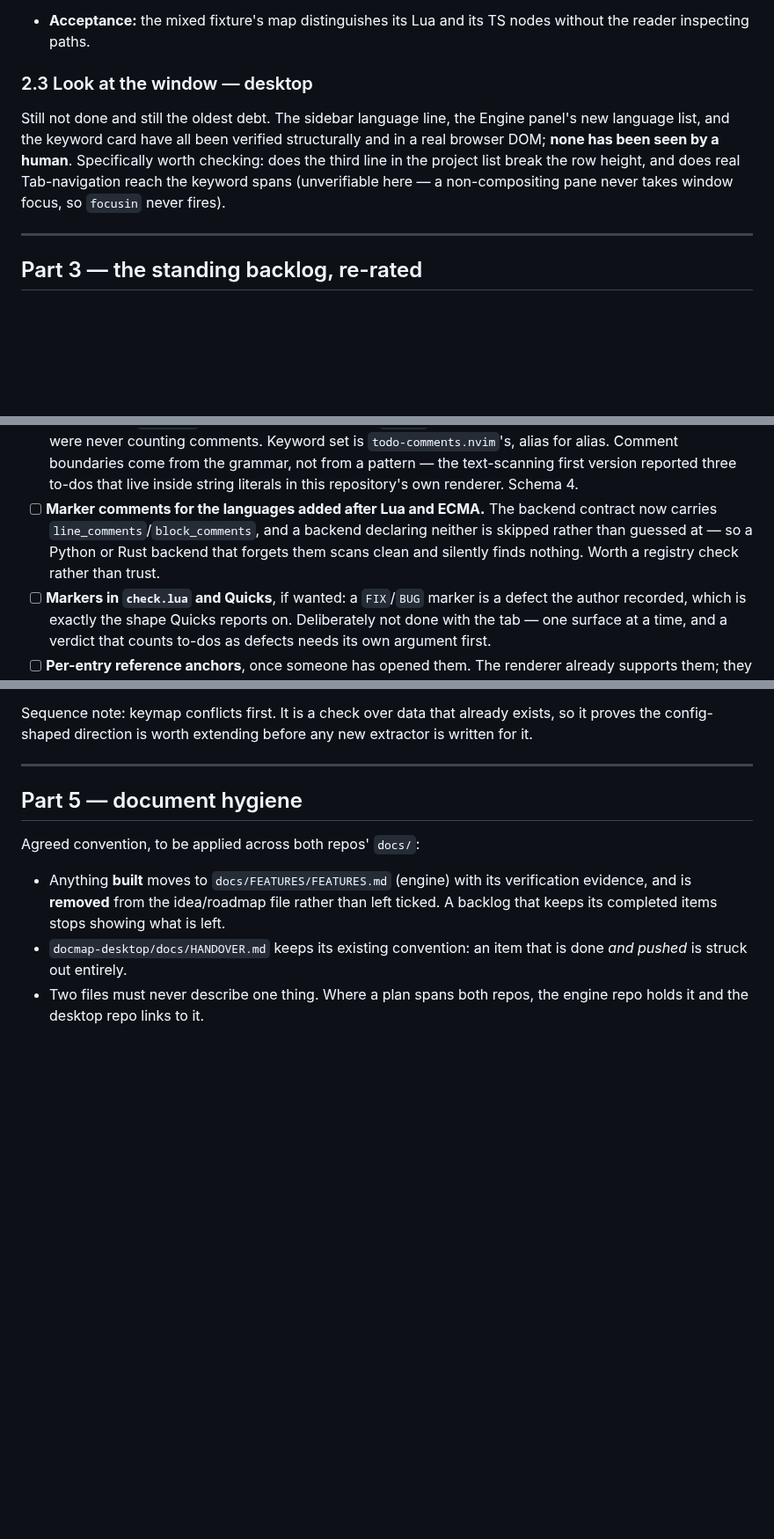
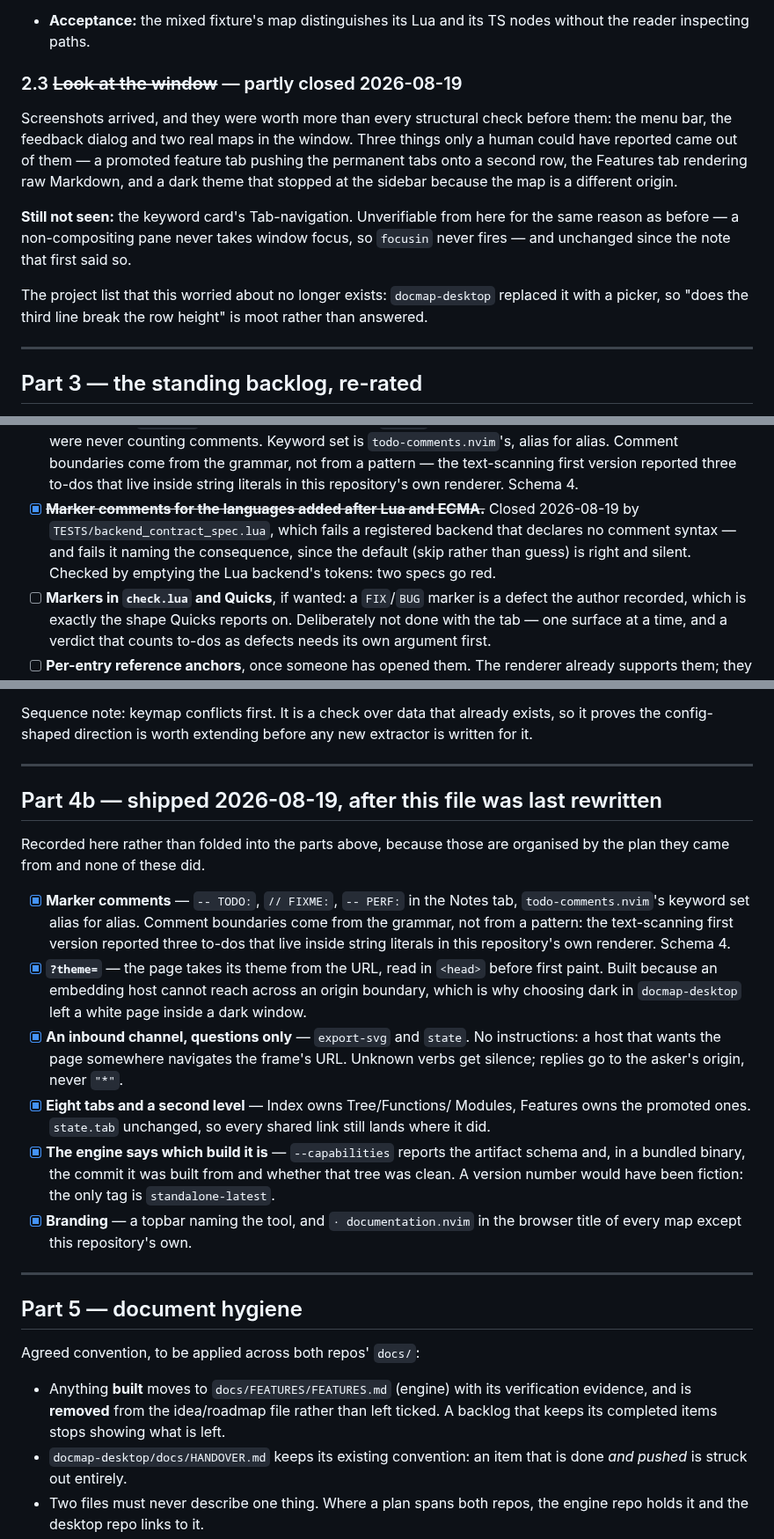
Before and after one commit to StefanBartl/documentation.nvim, a Markdown page: docs/ROADMAP/WORKPLAN.md, 3 parts joined by grey strips. Shown at 88% size. Rendered like a GitHub page; blank space fills up the shorter version.

Commit message:
docs: bring the workplan up to what shipped today
Six things landed after this file was last rewritten and none of them came
from the plan it is organised by, so they are recorded as their own part
rather than backdated into sections that did not anticipate them.

Two existing items changed state for reasons worth keeping. The marker
follow-up is closed by a contract test rather than by trust — a backend that
declares no comment syntax is skipped, which is right and silent, so the
test fails naming the consequence. And "look at the window" is partly closed
because screenshots finally arrived: they were worth more than every
structural check before them, producing three findings only a human could
have reported. What is still unseen is named, and the part that worried
about a project list is moot rather than answered, because that list is a
picker now.

```diff
--- a/docs/ROADMAP/WORKPLAN.md
+++ b/docs/ROADMAP/WORKPLAN.md
@@ -113,15 +113,23 @@ is which.
 - **Acceptance:** the mixed fixture's map distinguishes its Lua and its
   TS nodes without the reader inspecting paths.
 
-### 2.3 Look at the window — desktop
+### 2.3 ~~Look at the window~~ — partly closed 2026-08-19
 
-Still not done and still the oldest debt. The sidebar language line, the
-Engine panel's new language list, and the keyword card have all been
-verified structurally and in a real browser DOM; **none has been seen by a
-human**. Specifically worth checking: does the third line in the project
-list break the row height, and does real Tab-navigation reach the keyword
-spans (unverifiable here — a non-compositing pane never takes window focus,
-so `focusin` never fires).
+Screenshots arrived, and they were worth more than every structural check
+before them: the menu bar, the feedback dialog and two real maps in the
+window. Three things only a human could have reported came out of them —
+a promoted feature tab pushing the permanent tabs onto a second row, the
+Features tab rendering raw Markdown, and a dark theme that stopped at the
+sidebar because the map is a different origin.
+
+**Still not seen:** the keyword card's Tab-navigation. Unverifiable from
+here for the same reason as before — a non-compositing pane never takes
+window focus, so `focusin` never fires — and unchanged since the note
+that first said so.
+
+The project list that this worried about no longer exists: `docmap-desktop`
+replaced it with a picker, so "does the third line break the row height"
+is moot rather than answered.
 
 ---
 
@@ -186,11 +194,12 @@ change detection), §2.1/§2.2 (the panels gated on the `TAGS` refactor), §5.x
       the grammar, not from a pattern — the text-scanning first version
       reported three to-dos that live inside string literals in this
       repository's own renderer. Schema 4.
-- [ ] **Marker comments for the languages added after Lua and ECMA.** The
-      backend contract now carries `line_comments`/`block_comments`, and a
-      backend declaring neither is skipped rather than guessed at — so a
-      Python or Rust backend that forgets them scans clean and silently
-      finds nothing. Worth a registry check rather than trust.
+- [x] ~~**Marker comments for the languages added after Lua and ECMA.**~~
+      Closed 2026-08-19 by `TESTS/backend_contract_spec.lua`, which fails a
+      registered backend that declares no comment syntax — and fails it
+      naming the consequence, since the default (skip rather than guess) is
+      right and silent. Checked by emptying the Lua backend's tokens: two
+      specs go red.
 - [ ] **Markers in `check.lua` and Quicks**, if wanted: a `FIX`/`BUG`
       marker is a defect the author recorded, which is exactly the shape
       Quicks reports on. Deliberately not done with the tab — one surface
@@ -266,6 +275,36 @@ any new extractor is written for it.
 
 ---
 
+## Part 4b — shipped 2026-08-19, after this file was last rewritten
+
+Recorded here rather than folded into the parts above, because those are
+organised by the plan they came from and none of these did.
+
+- [x] **Marker comments** — `-- TODO:`, `// FIXME:`, `-- PERF:` in the
+      Notes tab, `todo-comments.nvim`'s keyword set alias for alias.
+      Comment boundaries come from the grammar, not from a pattern: the
+      text-scanning first version reported three to-dos that live inside
+      string literals in this repository's own renderer. Schema 4.
+- [x] **`?theme=`** — the page takes its theme from the URL, read in
+      `<head>` before first paint. Built because an embedding host cannot
+      reach across an origin boundary, which is why choosing dark in
+      `docmap-desktop` left a white page inside a dark window.
+- [x] **An inbound channel, questions only** — `export-svg` and `state`.
+      No instructions: a host that wants the page somewhere navigates the
+      frame's URL. Unknown verbs get silence; replies go to the asker's
+      origin, never `"*"`.
+- [x] **Eight tabs and a second level** — Index owns Tree/Functions/
+      Modules, Features owns the promoted ones. `state.tab` unchanged, so
+      every shared link still lands where it did.
+- [x] **The engine says which build it is** — `--capabilities` reports the
+      artifact schema and, in a bundled binary, the commit it was built
+      from and whether that tree was clean. A version number would have
+      been fiction: the only tag is `standalone-latest`.
+- [x] **Branding** — a topbar naming the tool, and `· documentation.nvim`
+      in the browser title of every map except this repository's own.
+
+---
+
 ## Part 5 — document hygiene
 
 Agreed convention, to be applied across both repos' `docs/`:
```
